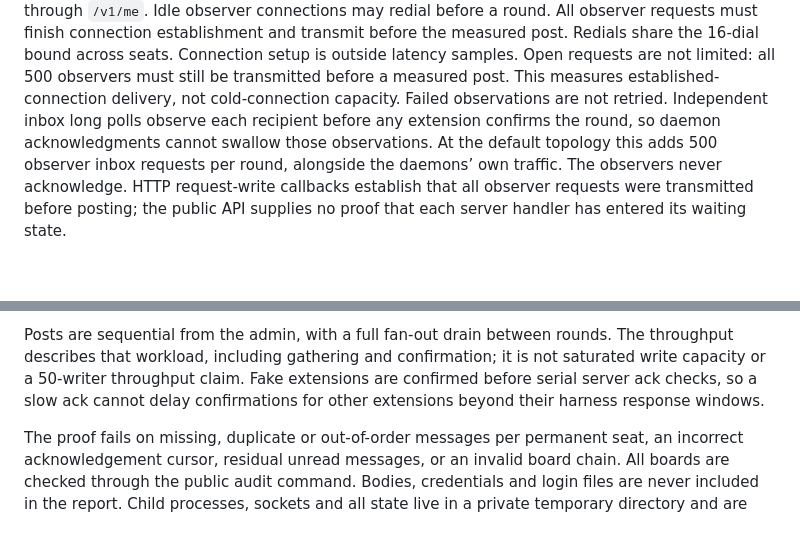
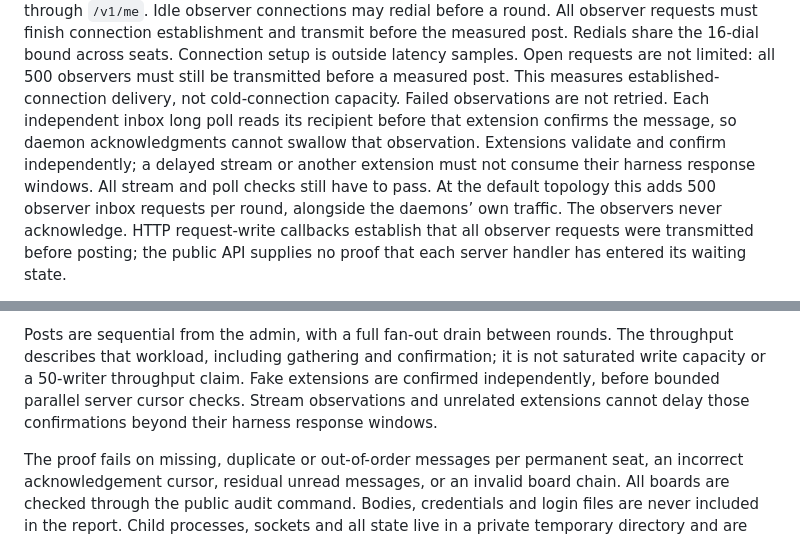
Before and after one commit to leonidas1712/aboard, a Markdown page: lab/load/README.md, 2 parts joined by grey strips. GitHub-like rendering; blank space fills up the shorter version.

Commit message:
docs(load): specify independent validated harness confirmations

```diff
--- a/lab/load/README.md
+++ b/lab/load/README.md
@@ -45,8 +45,10 @@ share the 16-dial bound across seats. Connection setup is outside latency sample
 Open requests are not limited: all 500 observers must still be transmitted before a
 measured post. This measures established-connection delivery, not cold-connection
 capacity. Failed observations are not retried.
-Independent inbox long polls observe each recipient before any extension confirms
-the round, so daemon acknowledgments cannot swallow those observations. At the
+Each independent inbox long poll reads its recipient before that extension confirms
+the message, so daemon acknowledgments cannot swallow that observation. Extensions
+validate and confirm independently; a delayed stream or another extension must not
+consume their harness response windows. All stream and poll checks still have to pass. At the
 default topology this adds 500 observer inbox requests per round, alongside the
 daemons’ own traffic. The observers never acknowledge. HTTP request-write callbacks
 establish that all observer requests were transmitted before posting; the public
@@ -86,8 +88,9 @@ workload, not an unlimited saturated-capacity claim.
 Posts are sequential from the admin, with a full fan-out drain between rounds.
 The throughput describes that workload, including gathering and confirmation; it
 is not saturated write capacity or a 50-writer throughput claim. Fake extensions are
-confirmed before serial server ack checks, so a slow ack cannot delay confirmations
-for other extensions beyond their harness response windows.
+confirmed independently, before bounded parallel server cursor checks. Stream
+observations and unrelated extensions cannot delay those confirmations beyond their
+harness response windows.
 
 The proof fails on missing, duplicate or out-of-order messages per permanent seat,
 an incorrect acknowledgement cursor, residual unread messages, or an invalid board
```
